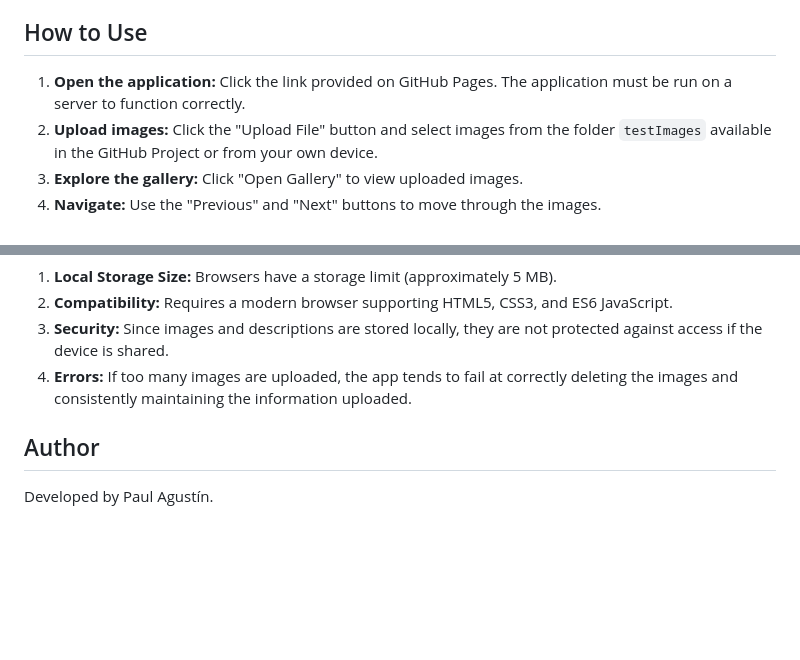
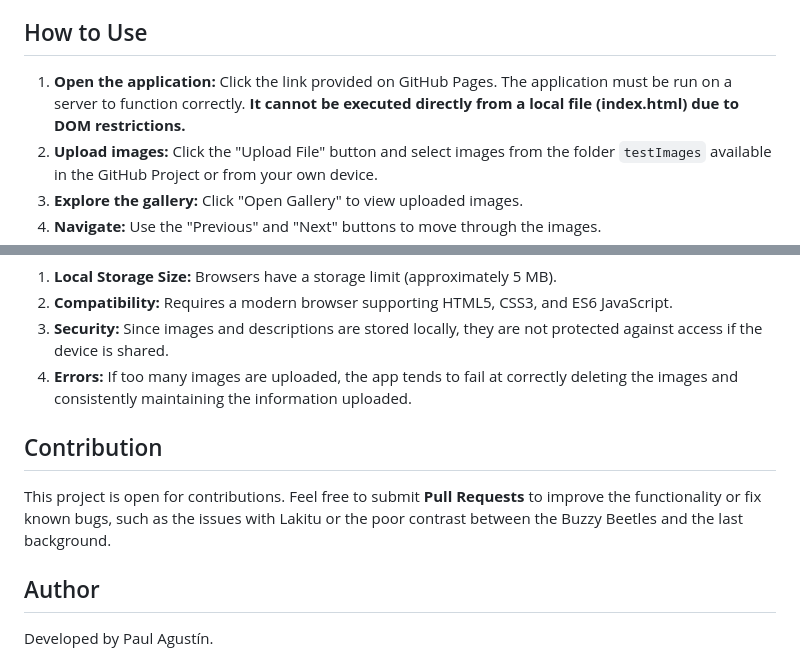
Before and after one commit to agustinpaul0/ImageGallery, a Markdown page: README.md, 2 parts joined by grey strips. Rendered like a GitHub page; blank space fills up the shorter version.

```diff
--- a/README.md
+++ b/README.md
@@ -14,7 +14,7 @@ This application is an interactive photo gallery built using HTML, CSS, and Java
 8. **Main Menu Interface:** A menu provides easy access to either upload new images or view the gallery.
 
 ## How to Use
-1. **Open the application:** Click the link provided on GitHub Pages. The application must be run on a server to function correctly.
+1. **Open the application:** Click the link provided on GitHub Pages. The application must be run on a server to function correctly. **It cannot be executed directly from a local file (index.html) due to DOM restrictions.**
 2. **Upload images:** Click the "Upload File" button and select images from the folder `testImages` available in the GitHub Project or from your own device.
 3. **Explore the gallery:** Click "Open Gallery" to view uploaded images.
 4. **Navigate:** Use the "Previous" and "Next" buttons to move through the images.
@@ -38,6 +38,9 @@ This application is an interactive photo gallery built using HTML, CSS, and Java
 3. **Security:** Since images and descriptions are stored locally, they are not protected against access if the device is shared.
 4. **Errors:** If too many images are uploaded, the app tends to fail at correctly deleting the images and consistently maintaining the information uploaded.
 
+## Contribution
+This project is open for contributions. Feel free to submit **Pull Requests** to improve the functionality or fix known bugs, such as the issues with Lakitu or the poor contrast between the Buzzy Beetles and the last background.
+
 ## Author
 Developed by Paul Agustín.
 
```
